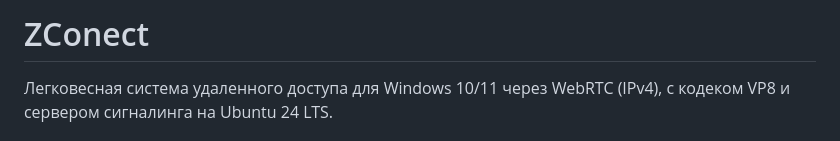
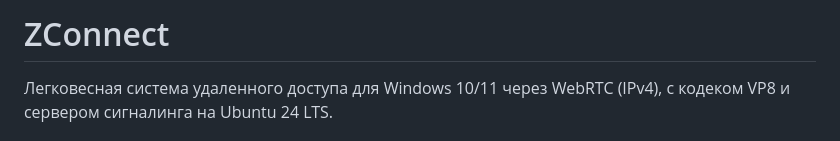
Before and after one commit to zahar24ru/ZConect, a Markdown page: README.md, the part around the change. Drawn GitHub-style.

```diff
--- a/README.md
+++ b/README.md
@@ -1,4 +1,4 @@
-# ZConect
+# ZConnect
 
 Легковесная система удаленного доступа для Windows 10/11 через WebRTC (IPv4), с кодеком VP8 и сервером сигналинга на Ubuntu 24 LTS.
 
```
